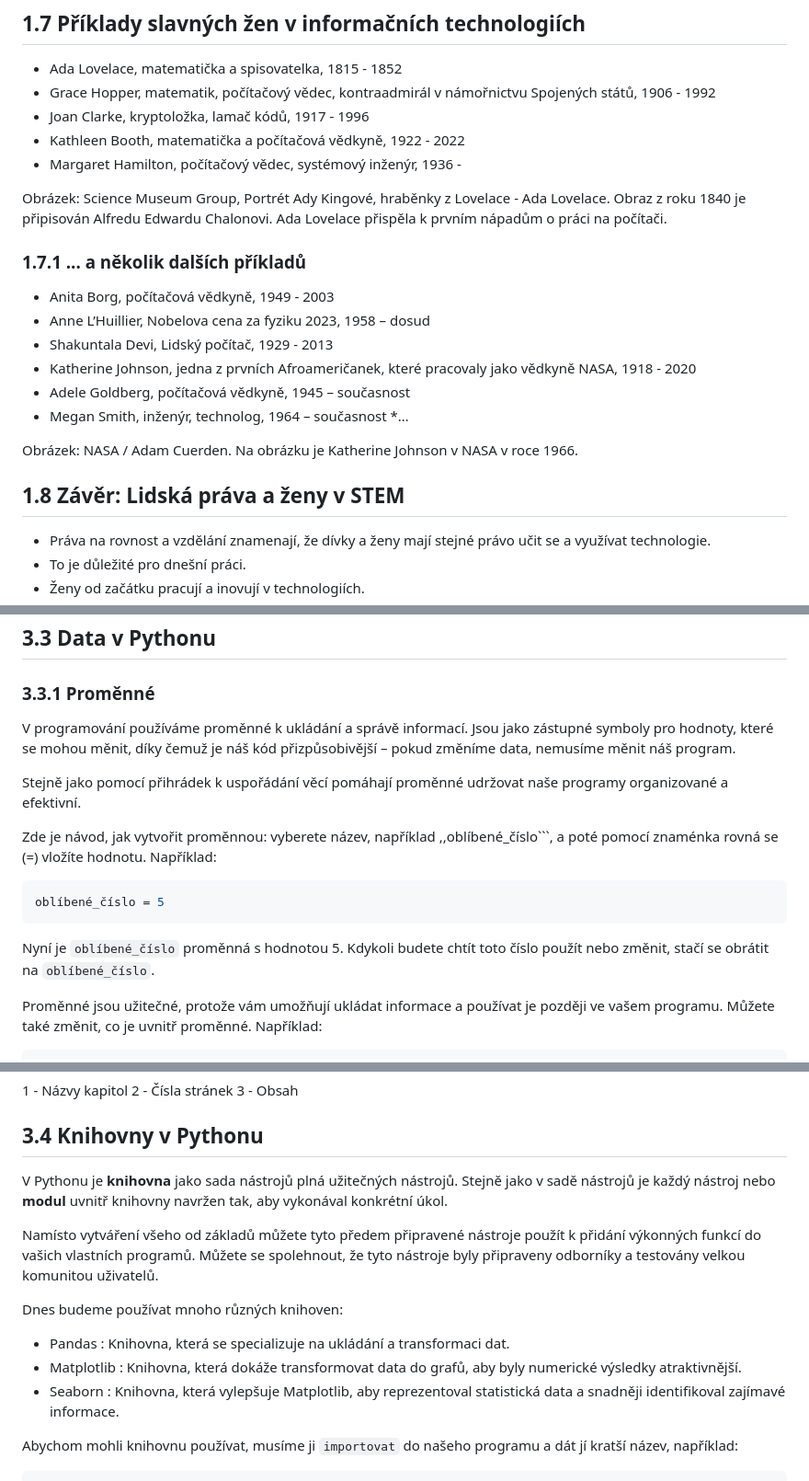
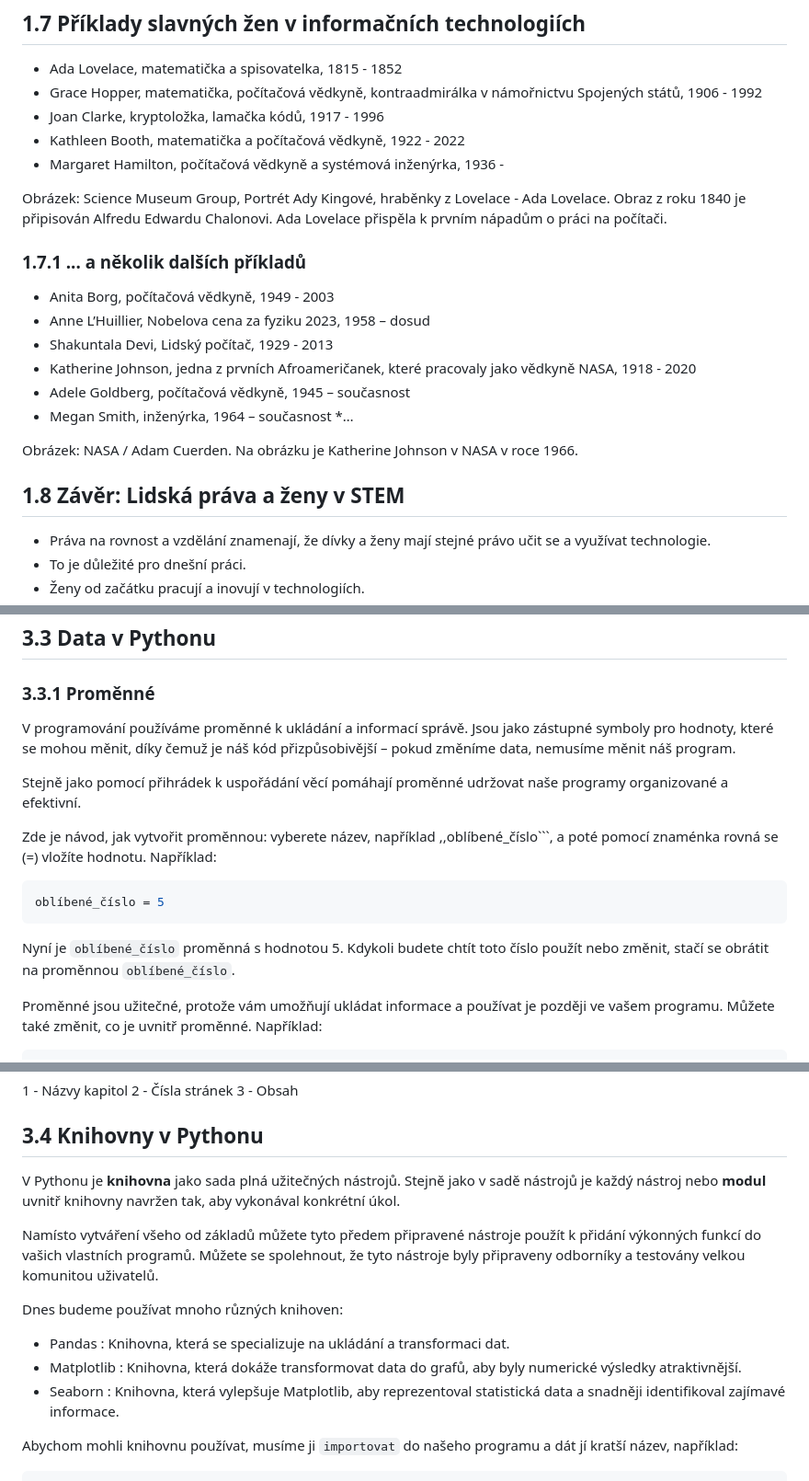
Before and after one commit to rightstech/data-science-for-business, a Markdown page: material/script.cs.md, 3 parts joined by grey strips. Shown: that part at 92% size. Drawn GitHub-style.

````diff
--- a/material/script.cs.md
+++ b/material/script.cs.md
@@ -97,27 +98,29 @@ Důležitá práva jsou ve smlouvách o lidských právech a také v našich ná
 ## 1.7 Příklady slavných žen v informačních technologiích
 
 * Ada Lovelace, matematička a spisovatelka, 1815 - 1852
-* Grace Hopper, matematik, počítačový vědec, kontraadmirál v námořnictvu Spojených států, 1906 - 1992
-* Joan Clarke, kryptoložka, lamač kódů, 1917 - 1996
+* Grace Hopper, matematička, počítačová vědkyně, kontraadmirálka v námořnictvu Spojených států, 1906 - 1992
+* Joan Clarke, kryptoložka, lamačka kódů, 1917 - 1996
 * Kathleen Booth, matematička a počítačová vědkyně, 1922 - 2022
-* Margaret Hamilton, počítačový vědec, systémový inženýr, 1936 -
+* Margaret Hamilton, počítačová vědkyně a systémová inženýrka, 1936 -
 
 Obrázek: Science Museum Group, Portrét Ady Kingové, hraběnky z Lovelace - Ada Lovelace.
 Obraz z roku 1840 je připisován Alfredu Edwardu Chalonovi.
 Ada Lovelace přispěla k prvním nápadům o práci na počítači.
 
 ### 1.7.1 ... a několik dalších příkladů
+
 * Anita Borg, počítačová vědkyně, 1949 - 2003
 * Anne L’Huillier, Nobelova cena za fyziku 2023, 1958 – dosud
 * Shakuntala Devi, Lidský počítač, 1929 - 2013
 * Katherine Johnson, jedna z prvních Afroameričanek, které pracovaly jako vědkyně NASA, 1918 - 2020
 * Adele Goldberg, počítačová vědkyně, 1945 – současnost
-* Megan Smith, inženýr, technolog, 1964 – současnost
+* Megan Smith, inženýrka, 1964 – současnost
 *…
 
 Obrázek: NASA / Adam Cuerden. Na obrázku je Katherine Johnson v NASA v roce 1966.
 
 ## 1.8 Závěr: Lidská práva a ženy v STEM
+
 * Práva na rovnost a vzdělání znamenají, že dívky a ženy mají stejné právo učit se a využívat technologie.
 * To je důležité pro dnešní práci.
 * Ženy od začátku pracují a inovují v technologiích.
@@ -216,7 +216,7 @@ Stručně řečeno, Python vám umožňuje dělat s počítačem skvělé věci,
 
 ### 3.3.1 Proměnné
 
-V programování používáme proměnné k ukládání a správě informací. Jsou jako zástupné symboly pro hodnoty, které se mohou měnit, díky čemuž je náš kód přizpůsobivější – pokud změníme data, nemusíme měnit náš program.
+V programování používáme proměnné k ukládání a informací správě. Jsou jako zástupné symboly pro hodnoty, které se mohou měnit, díky čemuž je náš kód přizpůsobivější – pokud změníme data, nemusíme měnit náš program.
 
 Stejně jako pomocí přihrádek k uspořádání věcí pomáhají proměnné udržovat naše programy organizované a efektivní.
 
@@ -226,7 +226,7 @@ Zde je návod, jak vytvořit proměnnou: vyberete název, například ,,oblíben
 oblíbené_číslo = 5
 ```
 
-Nyní je ```oblíbené_číslo``` proměnná s hodnotou 5. Kdykoli budete chtít toto číslo použít nebo změnit, stačí se obrátit na ```oblíbené_číslo```.
+Nyní je ```oblíbené_číslo``` proměnná s hodnotou 5. Kdykoli budete chtít toto číslo použít nebo změnit, stačí se obrátit na proměnnou ```oblíbené_číslo```.
 
 Proměnné jsou užitečné, protože vám umožňují ukládat informace a používat je později ve vašem programu. Můžete také změnit, co je uvnitř proměnné. Například:
 
@@ -303,7 +302,7 @@ Pro přístup ke konkrétním informacím používáte klíče jako 'name' nebo
 
 ## 3.4 Knihovny v Pythonu
 
-V Pythonu je **knihovna** jako sada nástrojů plná užitečných nástrojů. Stejně jako v sadě nástrojů je každý nástroj nebo **modul** uvnitř knihovny navržen tak, aby vykonával konkrétní úkol.
+V Pythonu je **knihovna** jako sada plná užitečných nástrojů. Stejně jako v sadě nástrojů je každý nástroj nebo **modul** uvnitř knihovny navržen tak, aby vykonával konkrétní úkol.
 
 Namísto vytváření všeho od základů můžete tyto předem připravené nástroje použít k přidání výkonných funkcí do vašich vlastních programů. Můžete se spolehnout, že tyto nástroje byly připraveny odborníky a testovány velkou komunitou uživatelů.
 
@@ -312,7 +311,6 @@ Dnes budeme používat mnoho různých knihoven:
 * Pandas : Knihovna, která se specializuje na ukládání a transformaci dat.
 * Matplotlib : Knihovna, která dokáže transformovat data do grafů, aby byly numerické výsledky atraktivnější.
 * Seaborn : Knihovna, která vylepšuje Matplotlib, aby reprezentoval statistická data a snadněji identifikoval zajímavé informace.
-
 
 Abychom mohli knihovnu používat, musíme ji ```importovat``` do našeho programu a dát jí kratší název, například:
 
````
Also changed, not shown: other parts of material/script.cs.md (+26 -29 lines).
